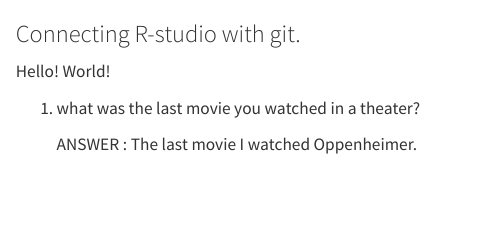
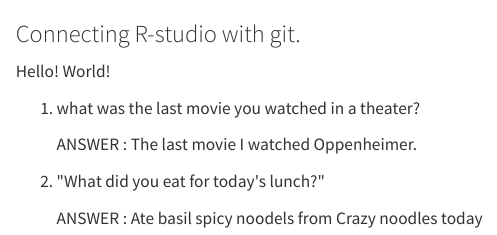
Before and after one commit to Sriharsha-hatwar/DACCS-601-Ch8, a Quarto document (challenge-8.qmd): the page in a window 1100 px wide, from its top. Rendered offline with R 4.5, knitr and Pandoc in place of Quarto, with nearby package versions.

Commit message:
Adding info about what I ate today

```diff
--- a/challenge-8.qmd
+++ b/challenge-8.qmd
@@ -11,3 +11,7 @@
 1.  what was the last movie you watched in a theater?
 
     ANSWER : The last movie I watched Oppenheimer.
+
+2.  \"What did you eat for today\'s lunch?\"
+
+    ANSWER : Ate basil spicy noodels from Crazy noodles today
```
